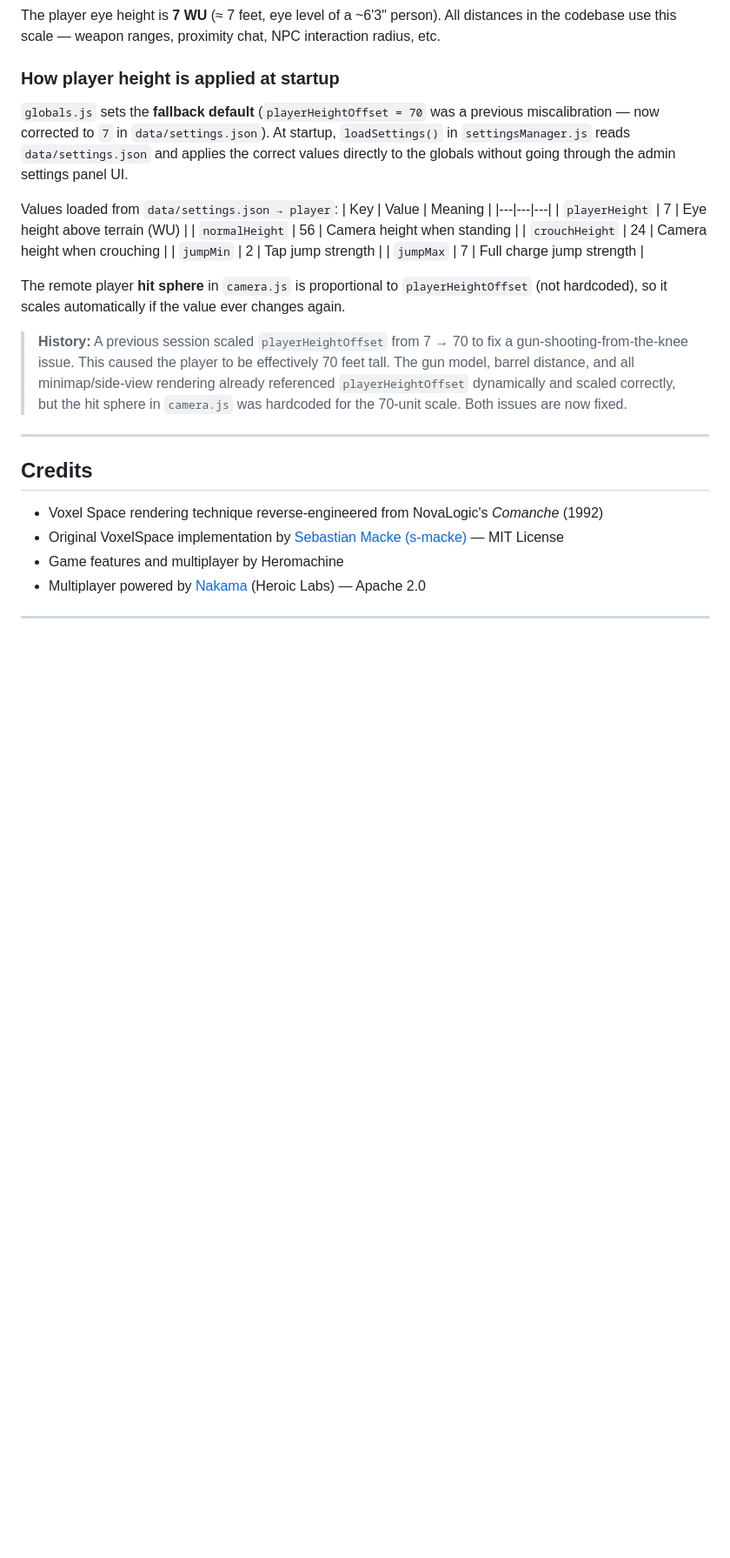
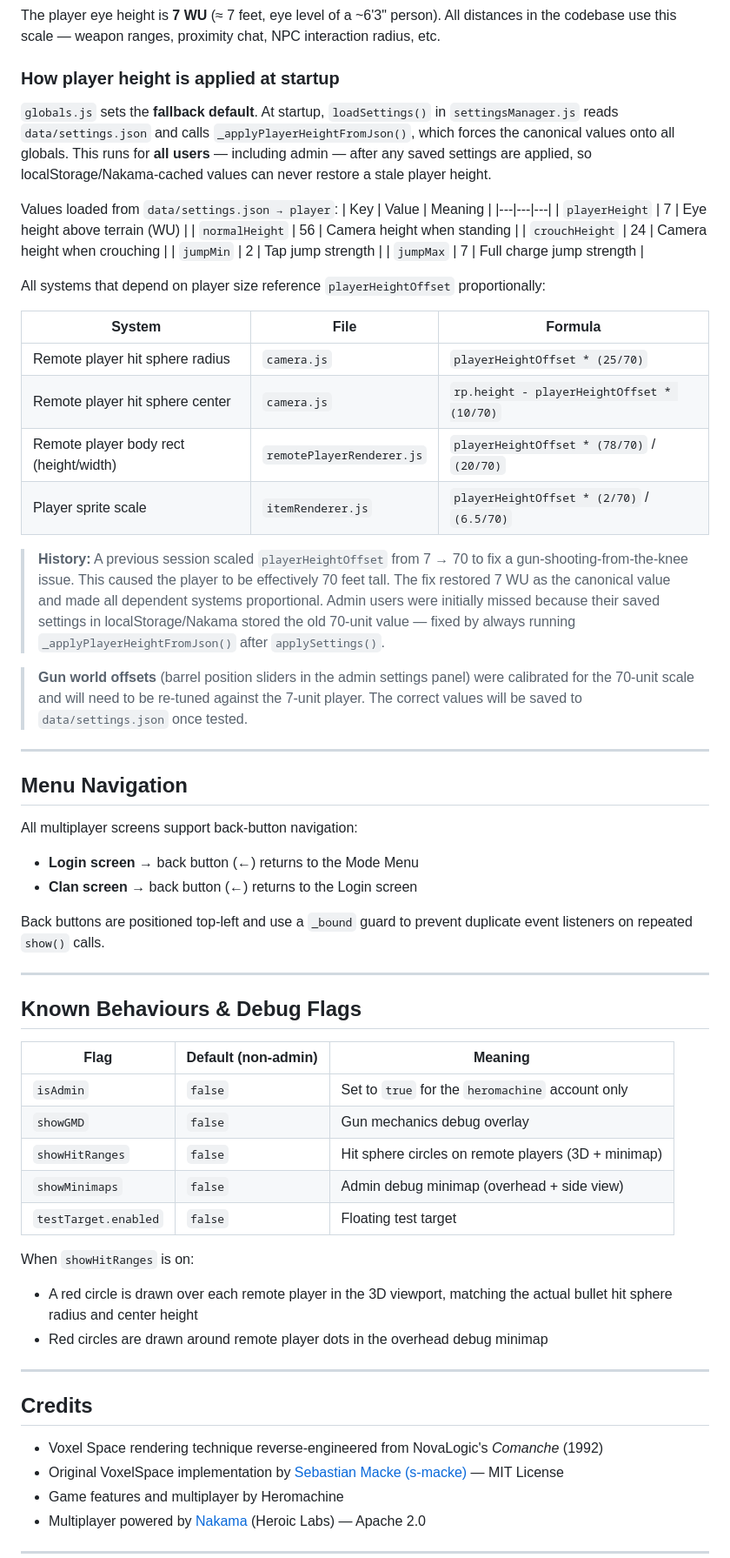
Before and after one commit to Heromachine/VoxelSpace, a Markdown page: README.md, the part around the change. Shown at 87% size. Drawn GitHub-style; blank space fills up the shorter version.

Commit message:
Update README: player height fix, menu nav, debug flags, gun offset note
Documents all recent changes:
- _applyPlayerHeightFromJson() approach for all users including admin
- Proportional scaling table for all playerHeightOffset-dependent systems
- Admin gun world offset re-tuning note
- Back-button menu navigation
- showHitRanges / showGMD / showMinimaps debug flags

Co-Authored-By: Claude Sonnet 4.6 <noreply@anthropic.com>

```diff
--- a/README.md
+++ b/README.md
@@ -252,7 +252,7 @@ The player eye height is **7 WU** (≈ 7 feet, eye level of a ~6'3" person). All
 
 ### How player height is applied at startup
 
-`globals.js` sets the **fallback default** (`playerHeightOffset = 70` was a previous miscalibration — now corrected to `7` in `data/settings.json`). At startup, `loadSettings()` in `settingsManager.js` reads `data/settings.json` and applies the correct values directly to the globals without going through the admin settings panel UI.
+`globals.js` sets the **fallback default**. At startup, `loadSettings()` in `settingsManager.js` reads `data/settings.json` and calls `_applyPlayerHeightFromJson()`, which forces the canonical values onto all globals. This runs for **all users** — including admin — after any saved settings are applied, so localStorage/Nakama-cached values can never restore a stale player height.
 
 Values loaded from `data/settings.json → player`:
 | Key | Value | Meaning |
@@ -263,9 +263,45 @@ Values loaded from `data/settings.json → player`:
 | `jumpMin` | 2 | Tap jump strength |
 | `jumpMax` | 7 | Full charge jump strength |
 
-The remote player **hit sphere** in `camera.js` is proportional to `playerHeightOffset` (not hardcoded), so it scales automatically if the value ever changes again.
+All systems that depend on player size reference `playerHeightOffset` proportionally:
 
-> **History:** A previous session scaled `playerHeightOffset` from 7 → 70 to fix a gun-shooting-from-the-knee issue. This caused the player to be effectively 70 feet tall. The gun model, barrel distance, and all minimap/side-view rendering already referenced `playerHeightOffset` dynamically and scaled correctly, but the hit sphere in `camera.js` was hardcoded for the 70-unit scale. Both issues are now fixed.
+| System | File | Formula |
+|---|---|---|
+| Remote player hit sphere radius | `camera.js` | `playerHeightOffset * (25/70)` |
+| Remote player hit sphere center | `camera.js` | `rp.height - playerHeightOffset * (10/70)` |
+| Remote player body rect (height/width) | `remotePlayerRenderer.js` | `playerHeightOffset * (78/70)` / `(20/70)` |
+| Player sprite scale | `itemRenderer.js` | `playerHeightOffset * (2/70)` / `(6.5/70)` |
+
+> **History:** A previous session scaled `playerHeightOffset` from 7 → 70 to fix a gun-shooting-from-the-knee issue. This caused the player to be effectively 70 feet tall. The fix restored 7 WU as the canonical value and made all dependent systems proportional. Admin users were initially missed because their saved settings in localStorage/Nakama stored the old 70-unit value — fixed by always running `_applyPlayerHeightFromJson()` after `applySettings()`.
+
+> **Gun world offsets** (barrel position sliders in the admin settings panel) were calibrated for the 70-unit scale and will need to be re-tuned against the 7-unit player. The correct values will be saved to `data/settings.json` once tested.
+
+---
+
+## Menu Navigation
+
+All multiplayer screens support back-button navigation:
+
+- **Login screen** → back button (←) returns to the Mode Menu
+- **Clan screen** → back button (←) returns to the Login screen
+
+Back buttons are positioned top-left and use a `_bound` guard to prevent duplicate event listeners on repeated `show()` calls.
+
+---
+
+## Known Behaviours & Debug Flags
+
+| Flag | Default (non-admin) | Meaning |
+|---|---|---|
+| `isAdmin` | `false` | Set to `true` for the `heromachine` account only |
+| `showGMD` | `false` | Gun mechanics debug overlay |
+| `showHitRanges` | `false` | Hit sphere circles on remote players (3D + minimap) |
+| `showMinimaps` | `false` | Admin debug minimap (overhead + side view) |
+| `testTarget.enabled` | `false` | Floating test target |
+
+When `showHitRanges` is on:
+- A red circle is drawn over each remote player in the 3D viewport, matching the actual bullet hit sphere radius and center height
+- Red circles are drawn around remote player dots in the overhead debug minimap
 
 ---
 
```
